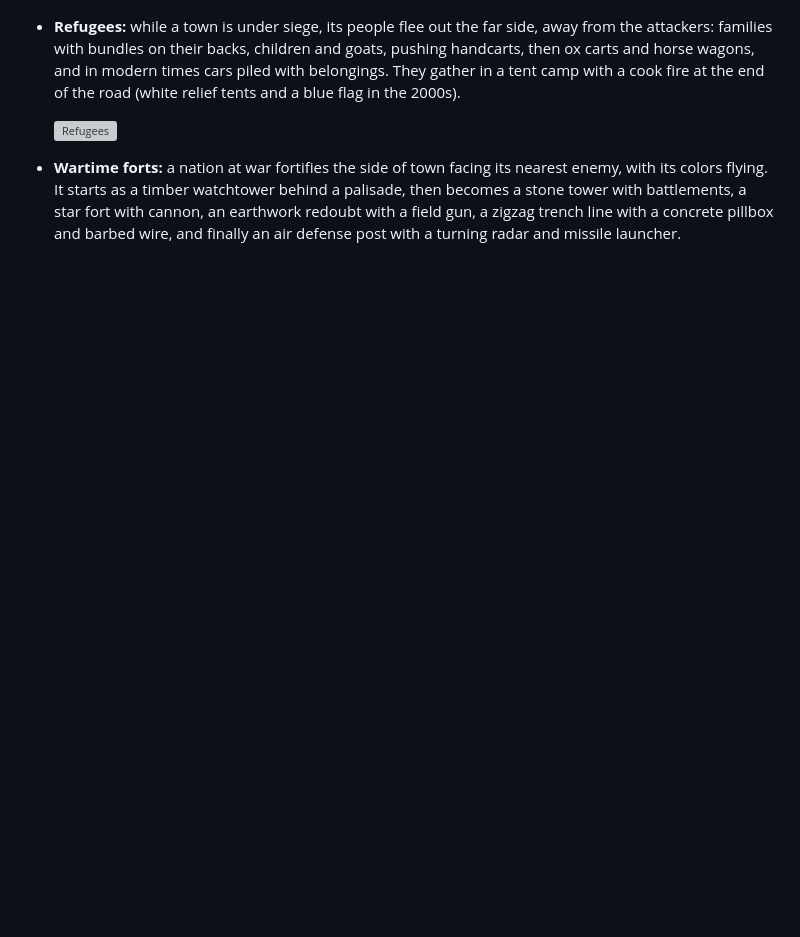
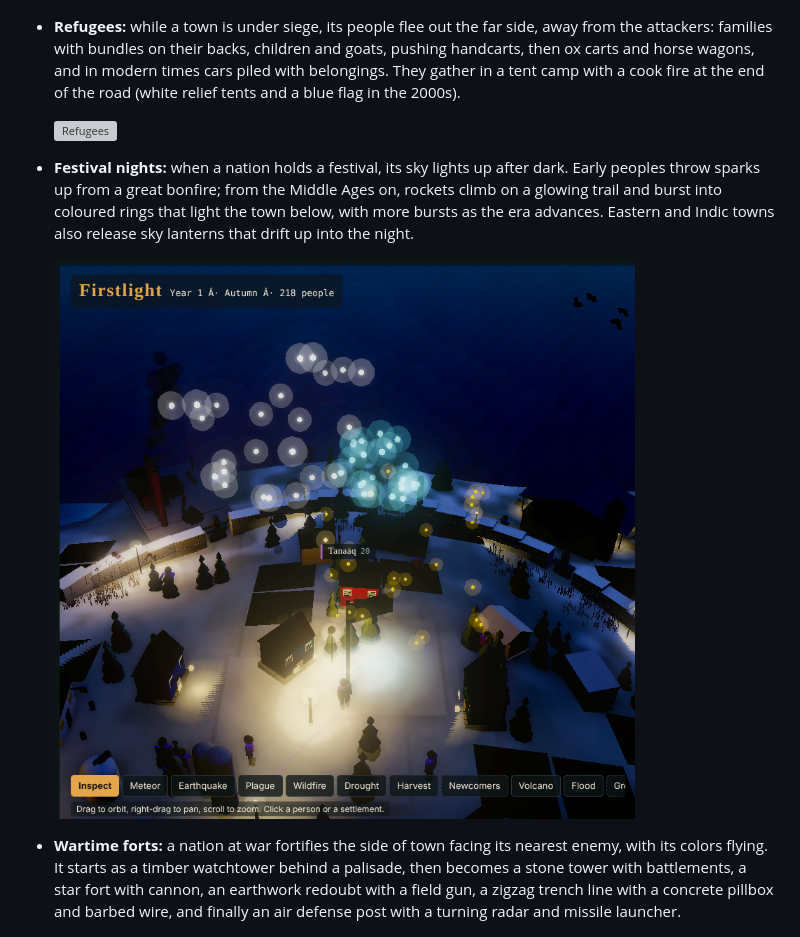
Before and after one commit to salmonA001/firstlight, a Markdown page: README.md, the part around the change. Drawn GitHub-style; pictures changed too: docs/fireworks.png (added); blank space fills up the shorter version; grey boxes are pictures that could not be loaded.

Commit message:
Add fireworks, bonfire sparks and sky lanterns on festival nights
Co-Authored-By: Claude Opus 5.5 <noreply@anthropic.com>
Claude-Session: https://claude.ai/code/session_01BnKnKpAQNz5sJcymEDvrxt

```diff
--- a/README.md
+++ b/README.md
@@ -158,6 +158,10 @@ There are **53 technologies** across seven eras. They run from Stone Tools, Fire
 
   ![Refugees](docs/refugees.png)
 
+- **Festival nights:** when a nation holds a festival, its sky lights up after dark. Early peoples throw sparks up from a great bonfire; from the Middle Ages on, rockets climb on a glowing trail and burst into coloured rings that light the town below, with more bursts as the era advances. Eastern and Indic towns also release sky lanterns that drift up into the night.
+
+  ![Festival fireworks](docs/fireworks.png)
+
 - **Wartime forts:** a nation at war fortifies the side of town facing its nearest enemy, with its colors flying. It starts as a timber watchtower behind a palisade, then becomes a stone tower with battlements, a star fort with cannon, an earthwork redoubt with a field gun, a zigzag trench line with a concrete pillbox and barbed wire, and finally an air defense post with a turning radar and missile launcher.
 
   ![A stone watchtower flying its nation's flag outside a town at war](docs/fort.png)
```
Also changed, not shown: 1 other file.
